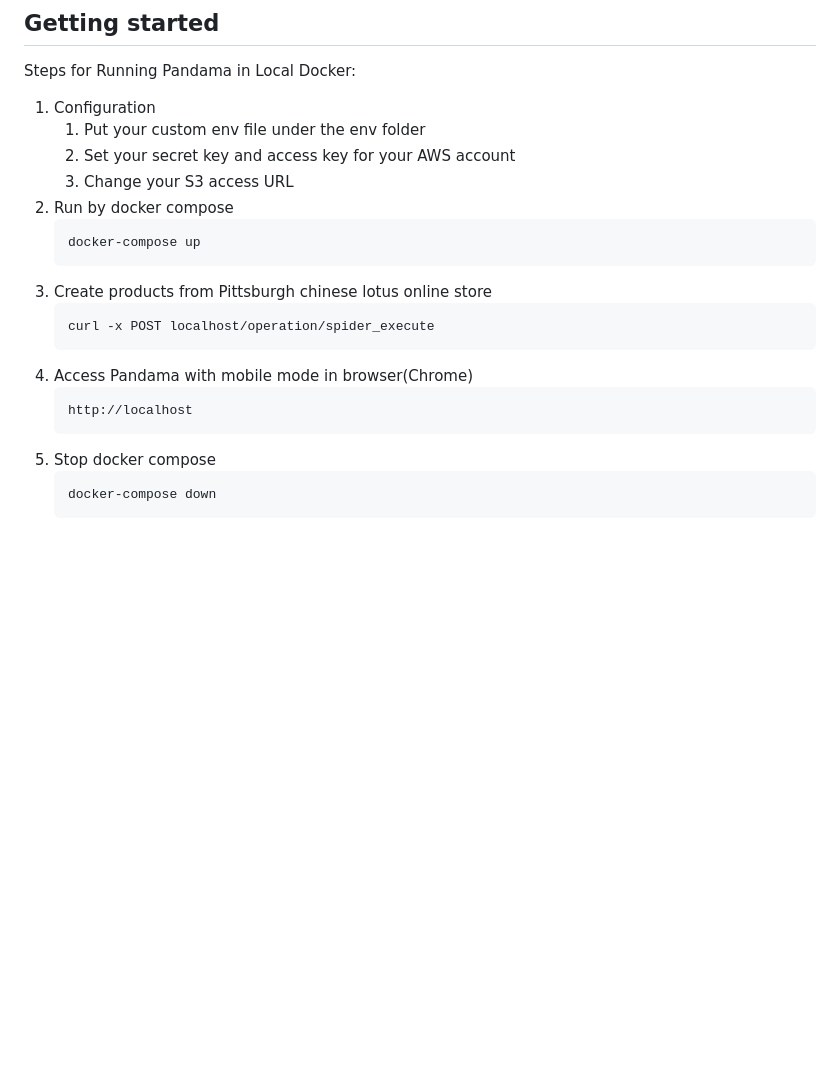
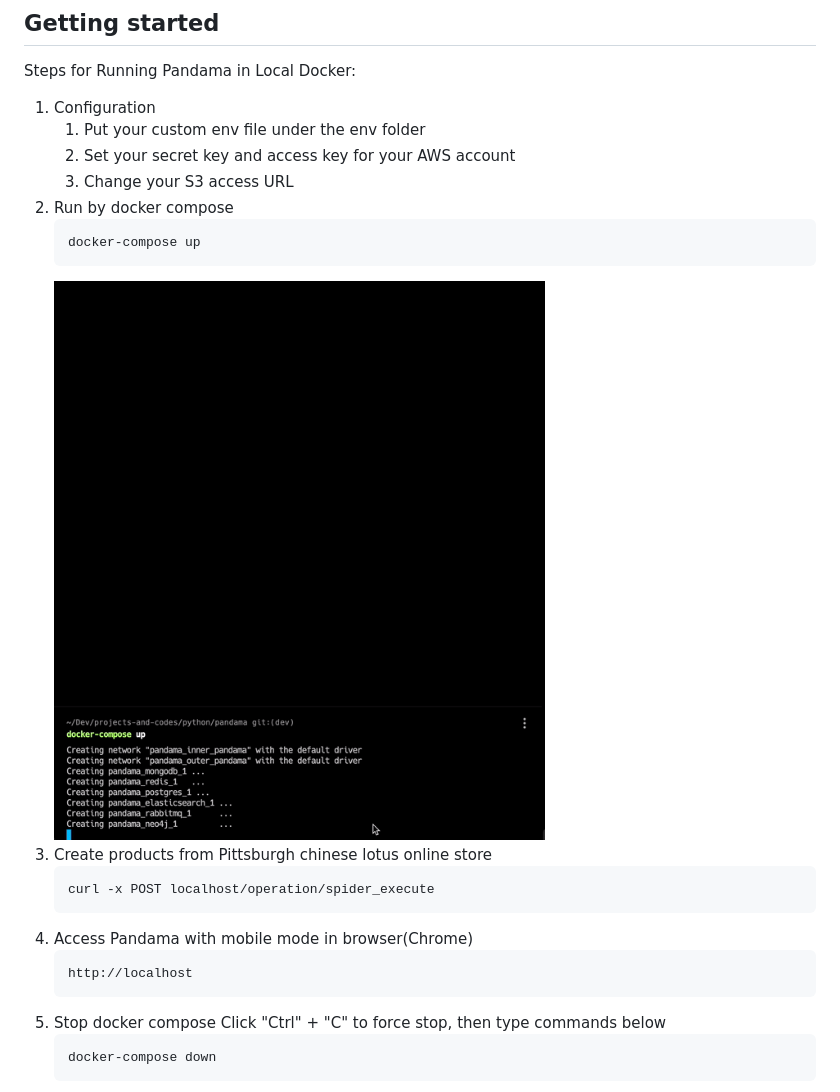
Before and after one commit to liuninglin/pandama, a Markdown page: README.md, the part around the change printed below. Drawn GitHub-style; pictures changed too: docs/assets/docker-compose-up.gif (added); blank space fills up the shorter version.

Commit message:
add instructions

````diff
--- a/README.md
+++ b/README.md
@@ -54,6 +54,7 @@ Steps for Running Pandama in Local Docker:
    ```bash
    docker-compose up
    ```
+   ![docker compose](./docs/assets/docker-compose-up.gif)
 3. Create products from Pittsburgh chinese lotus online store
    ```bash
    curl -x POST localhost/operation/spider_execute
@@ -63,6 +64,7 @@ Steps for Running Pandama in Local Docker:
    http://localhost
    ```
 5. Stop docker compose
+    Click "Ctrl" + "C" to force stop, then type commands below
     ```bash
     docker-compose down
     ```
````
Also changed, not shown: other parts of README.md (+1 -0 lines), 1 other file.
